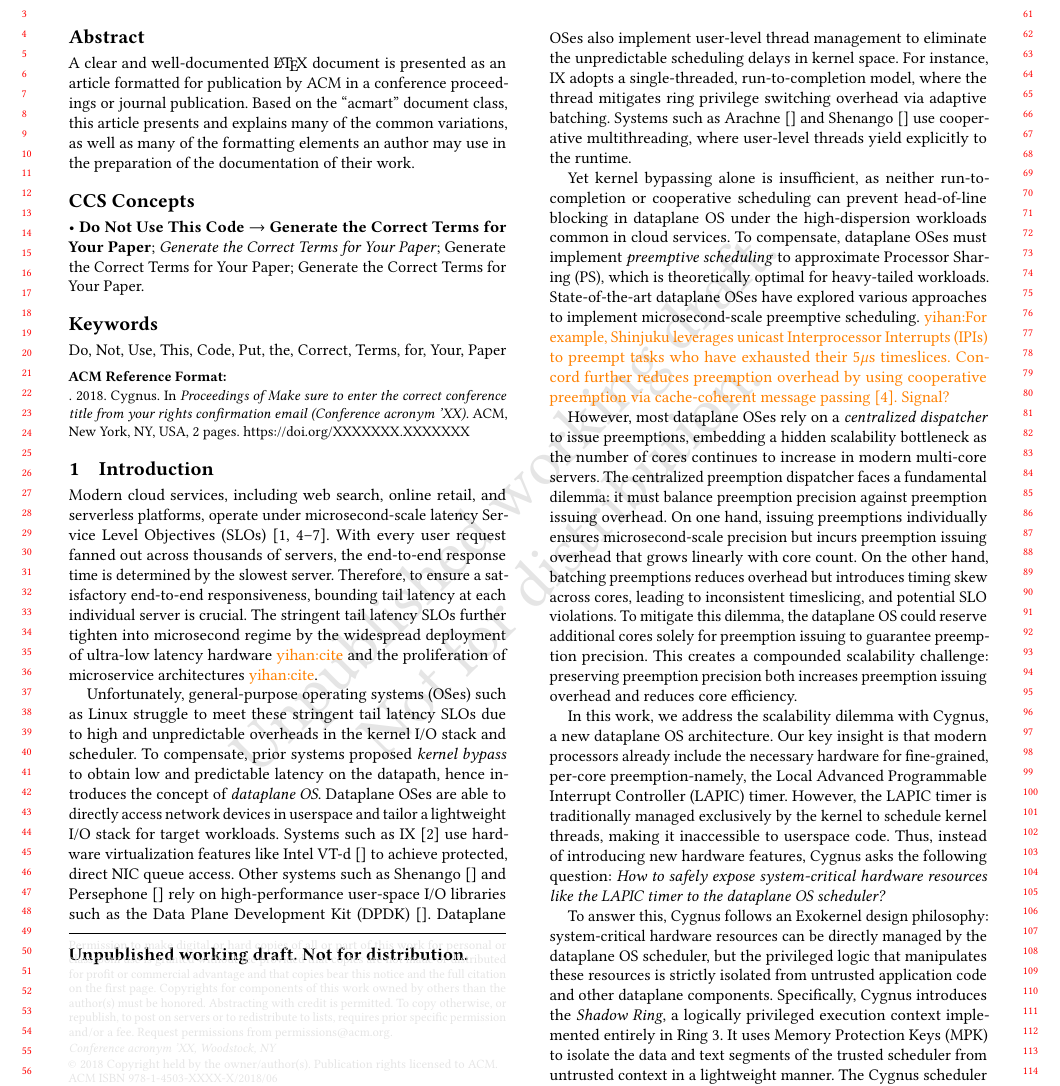
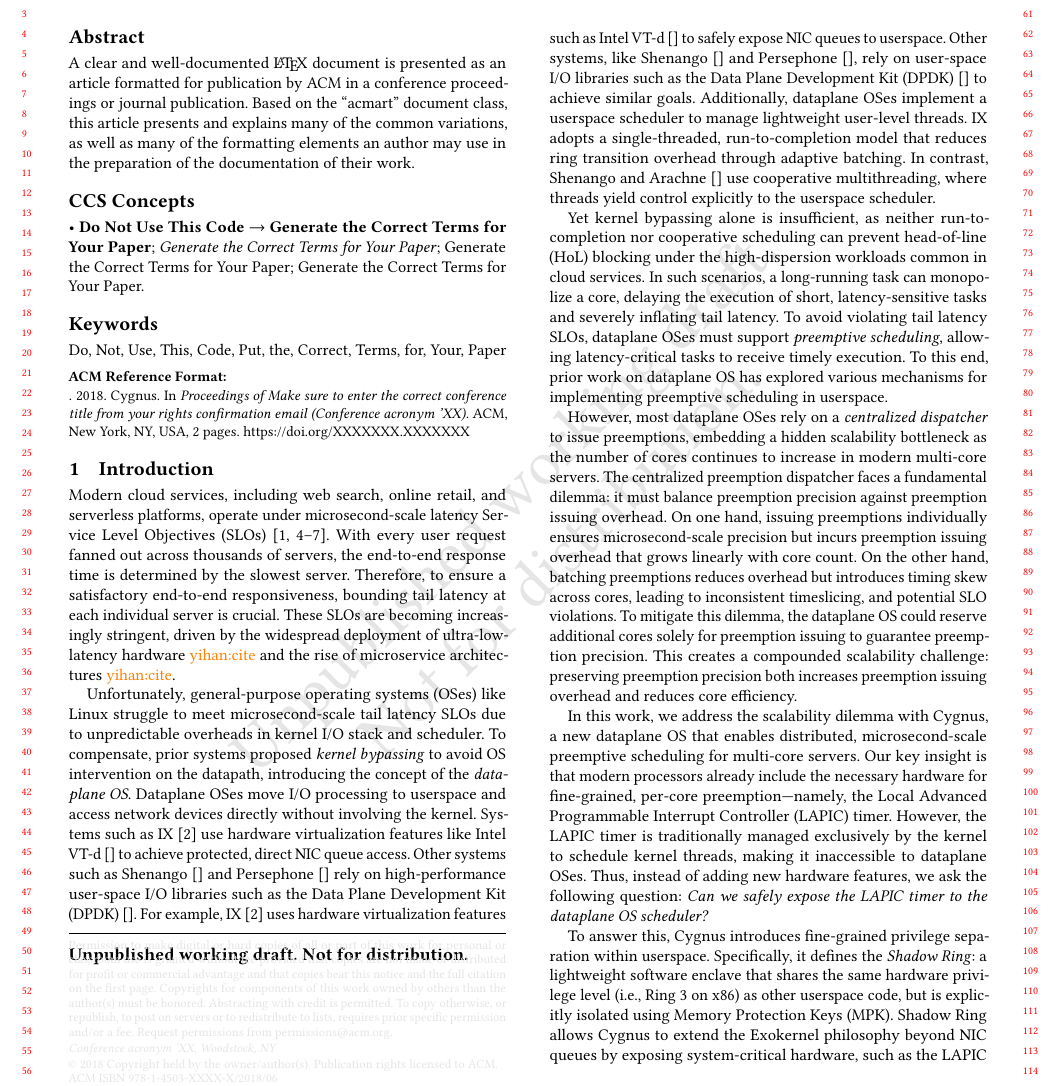
Before and after one commit to yihan1998/cygnus-paper, a LaTeX paper (paper.tex, which reads sections/intro.tex): part of page 1 of 2, cut so that both start at the same text. Compiled offline with pdfLaTeX.

Commit message:
update intro

```diff
--- a/paper.tex
+++ b/paper.tex
@@ -115,7 +115,7 @@
 
 \newcommand{\sysname}{Cygnus\xspace}
 \newcommand{\libos}{\texttt{libCyg}\xspace}
-\newcommand{\schedcore}{\textsc{CygCore}\xspace}
+\newcommand{\schedcore}{\textsc{Deneb}\xspace}
 \newcommand{\kmod}{\textsc{KActiv}\xspace}
 \newcommand{\yihan}[1]{\textcolor{orange}{yihan:#1}\xspace}
 
--- a/sections/intro.tex
+++ b/sections/intro.tex
@@ -1,23 +1,26 @@
 Modern cloud services, including web search, online retail, and serverless platforms, operate under microsecond-scale latency Service Level Objectives (SLOs) \cite{barroso2017attack,kaffes2019shinjuku,marty2019snap,zhang2021demikernel,iyer2023achieving}.
 With every user request fanned out across thousands of servers, the end-to-end response time is determined by the slowest server.
 Therefore, to ensure a satisfactory end-to-end responsiveness, bounding tail latency at each individual server is crucial.
-The stringent tail latency SLOs further tighten into microsecond regime by the widespread deployment of ultra-low latency hardware \yihan{cite} and the proliferation of microservice architectures \yihan{cite}.
+These SLOs are becoming increasingly stringent, driven by the widespread deployment of ultra-low-latency hardware \yihan{cite} and the rise of microservice architectures \yihan{cite}.
 
-Unfortunately, general-purpose operating systems (OSes) such as Linux struggle to meet these stringent tail latency SLOs due to high and unpredictable overheads in the kernel I/O stack and scheduler.
-To compensate, prior systems proposed \textit{kernel bypass} to obtain low and predictable latency on the datapath, hence introduces the concept of \textit{dataplane OS}.
-Dataplane OSes are able to directly access network devices in userspace and tailor a lightweight I/O stack for target workloads.
+Unfortunately, general-purpose operating systems (OSes) like Linux struggle to meet microsecond-scale tail latency SLOs due to unpredictable overheads in kernel I/O stack and scheduler.
+To compensate, prior systems proposed \textit{kernel bypassing} to avoid OS intervention on the datapath, introducing the concept of the \textit{dataplane OS}.
+Dataplane OSes move I/O processing to userspace and access network devices directly without involving the kernel.
 Systems such as IX~\cite{belay2014ix} use hardware virtualization features like Intel VT-d~\cite{} to achieve protected, direct NIC queue access.
 Other systems such as Shenango~\cite{} and Persephone~\cite{} rely on high-performance user-space I/O libraries such as the Data Plane Development Kit (DPDK)~\cite{}.
-Dataplane OSes also implement user-level thread management to eliminate the unpredictable scheduling delays in kernel space.
-For instance, IX adopts a single-threaded, run-to-completion model, where the thread mitigates ring privilege switching overhead via adaptive batching.
-Systems such as Arachne~\cite{} and Shenango~\cite{} use cooperative multithreading, where user-level threads yield explicitly to the runtime.
+For example, IX~\cite{belay2014ix} uses hardware virtualization features such as Intel VT-d~\cite{} to safely expose NIC queues to userspace.
+Other systems, like Shenango~\cite{} and Persephone~\cite{}, rely on user-space I/O libraries such as the Data Plane Development Kit (DPDK)~\cite{} to achieve similar goals.
+Additionally, dataplane OSes implement a userspace scheduler to manage lightweight user-level threads.
+IX adopts a single-threaded, run-to-completion model that reduces ring transition overhead through adaptive batching.
+In contrast, Shenango and Arachne~\cite{} use cooperative multithreading, where threads yield control explicitly to the userspace scheduler.
 
-Yet kernel bypassing alone is insufficient, as neither run-to-completion or cooperative scheduling can prevent head-of-line blocking in dataplane OS under the high-dispersion workloads common in cloud services.
-To compensate, dataplane OSes must implement \textit{preemptive scheduling} to approximate Processor Sharing (PS), which is theoretically optimal for heavy-tailed workloads.
-State-of-the-art dataplane OSes have explored various approaches to implement microsecond-scale preemptive scheduling.
-\yihan{For example, Shinjuku leverages unicast Interprocessor Interrupts (IPIs) to preempt tasks who have exhausted their 5$\mu$s timeslices.
-Concord further reduces preemption overhead by using cooperative preemption via cache-coherent message passing \cite{iyer2023achieving}.
-Signal?}
+Yet kernel bypassing alone is insufficient, as neither run-to-completion nor cooperative scheduling can prevent head-of-line (HoL) blocking under the high-dispersion workloads common in cloud services.
+In such scenarios, a long-running task can monopolize a core, delaying the execution of short, latency-sensitive tasks and severely inflating tail latency.
+To avoid violating tail latency SLOs, dataplane OSes must support \textit{preemptive scheduling}, allowing latency-critical tasks to receive timely execution.
+To this end, prior work on dataplane OS has explored various mechanisms for implementing preemptive scheduling in userspace.
+% \yihan{For example, Shinjuku leverages unicast Interprocessor Interrupts (IPIs) to preempt tasks who have exhausted their 5$\mu$s timeslices.
+% Concord further reduces preemption overhead by using cooperative preemption via cache-coherent message passing \cite{iyer2023achieving}.
+% Signal?}
 
 However, most dataplane OSes rely on a \textit{centralized dispatcher} to issue preemptions, embedding a hidden scalability bottleneck as the number of cores continues to increase in modern multi-core servers.
 The centralized preemption dispatcher faces a fundamental dilemma:
@@ -27,14 +30,12 @@ On the other hand, batching preemptions reduces overhead but introduces timing s
 To mitigate this dilemma, the dataplane OS could reserve additional cores solely for preemption issuing to guarantee preemption precision.
 This creates a compounded scalability challenge: preserving preemption precision both increases preemption issuing overhead and reduces core efficiency.
 
-In this work, we address the scalability dilemma with \sysname, a new dataplane OS architecture.
-Our key insight is that modern processors already include the necessary hardware for fine-grained, per-core preemption-namely, the Local Advanced Programmable Interrupt Controller (LAPIC) timer.
-However, the LAPIC timer is traditionally managed exclusively by the kernel to schedule kernel threads, making it inaccessible to userspace code.
-Thus, instead of introducing new hardware features, \sysname asks the following question:
-\textit{How to safely expose system-critical hardware resources like the LAPIC timer to the dataplane OS scheduler?}
+In this work, we address the scalability dilemma with \sysname, a new dataplane OS that enables distributed, microsecond-scale preemptive scheduling for multi-core servers.
+Our key insight is that modern processors already include the necessary hardware for fine-grained, per-core preemption—namely, the Local Advanced Programmable Interrupt Controller (LAPIC) timer.
+However, the LAPIC timer is traditionally managed exclusively by the kernel to schedule kernel threads, making it inaccessible to dataplane OSes.
+Thus, instead of adding new hardware features, we ask the following question:
+\textit{Can we safely expose the LAPIC timer to the dataplane OS scheduler?}
 
-To answer this, \sysname follows an Exokernel design philosophy:
-system-critical hardware resources can be directly managed by the dataplane OS scheduler, but the privileged logic that manipulates these resources is strictly isolated from untrusted application code and other dataplane components.
-Specifically, \sysname introduces the \textit{Shadow Ring}, a logically privileged execution context implemented entirely in Ring 3.
-It uses Memory Protection Keys (MPK) to isolate the data and text segments of the trusted scheduler from untrusted context in a lightweight manner.
-The \sysname scheduler is therefore split into two parts:
+To answer this, \sysname introduces fine-grained privilege separation within userspace.
+Specifically, it defines the \textit{Shadow Ring}: a lightweight software enclave that shares the same hardware privilege level (i.e., Ring 3 on x86) as other userspace code, but is explicitly isolated using Memory Protection Keys (MPK).
+Shadow Ring allows \sysname to extend the Exokernel philosophy beyond NIC queues by exposing system-critical hardware, such as the LAPIC timer, directly to the trusted enclave.
```
Also changed, not shown: sections/background.tex (+3 -1 lines), sections/intro.tex (9 more changed lines).
